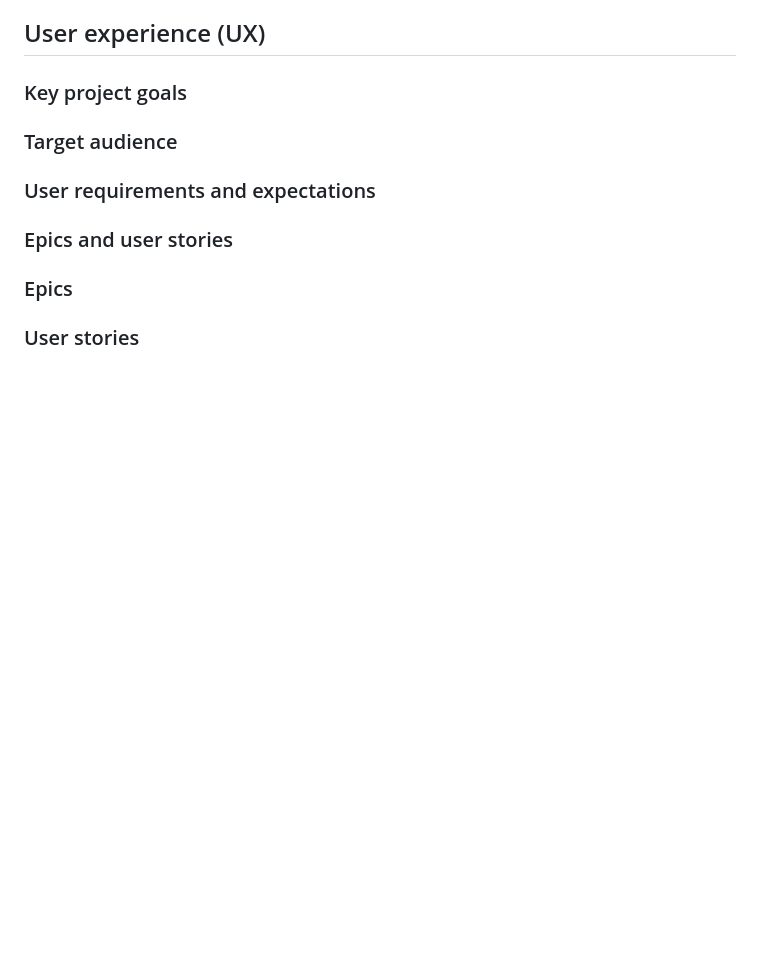
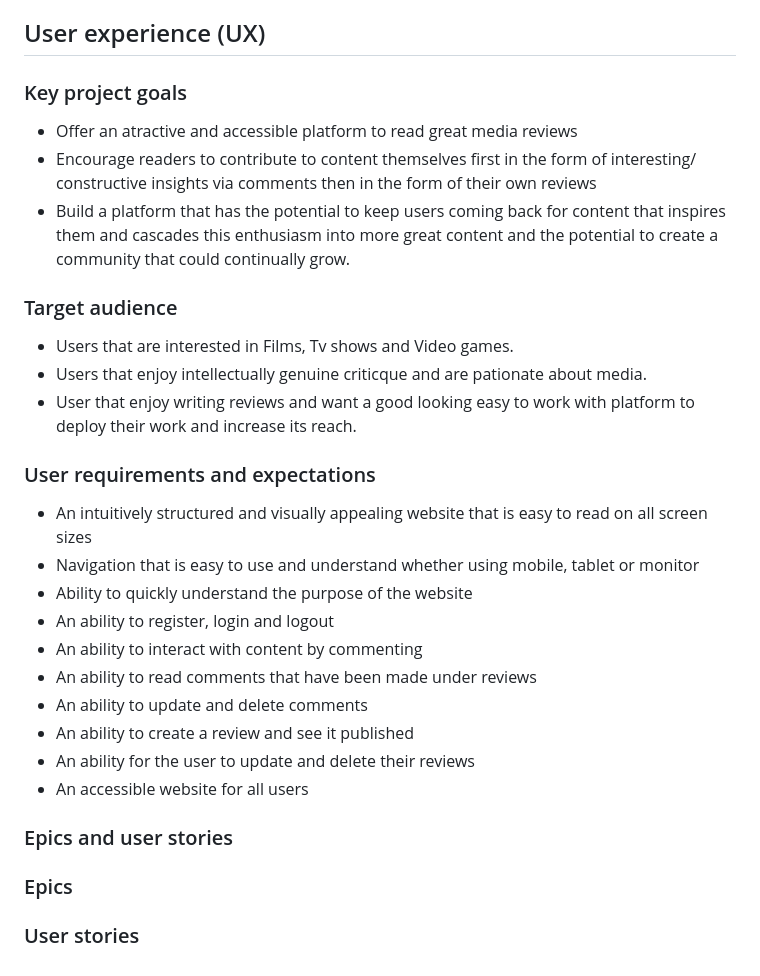
Before and after one commit to Geoff-Fletcher/True_Review, a Markdown page: README.md, the part around the change. GitHub-like rendering; blank space fills up the shorter version.

Commit message:
user requirements and expectations readme

```diff
--- a/README.md
+++ b/README.md
@@ -73,9 +73,28 @@ The trust people have in review aggregator websites such as Rotten Tomatoes and
 
 ### Key project goals
 
+- Offer an atractive and accessible platform to read great media reviews
+- Encourage readers to contribute to content themselves first in the form of interesting/ constructive insights via comments then in the form of their own reviews
+- Build a platform that has the potential to keep users coming back for content that inspires them and cascades this enthusiasm into more great content and the potential to create a community that could continually grow.
+
 ### Target audience
 
+- Users that are interested in Films, Tv shows and Video games.
+- Users that enjoy intellectually genuine criticque and are pationate about media.
+- User that enjoy writing reviews and want a good looking easy to work with platform to deploy their work and increase its reach.
+
 ### User requirements and expectations
+
+- An intuitively structured and visually appealing website that is easy to read on all screen sizes
+- Navigation that is easy to use and understand whether using mobile, tablet or monitor
+- Ability to quickly understand the purpose of the website
+- An ability to register, login and logout
+- An ability to interact with content by commenting
+- An ability to read comments that have been made under reviews
+- An ability to update and delete comments
+- An ability to create a review and see it published
+- An ability for the user to update and delete their reviews
+- An accessible website for all users
 
 ### Epics and user stories
 
```
